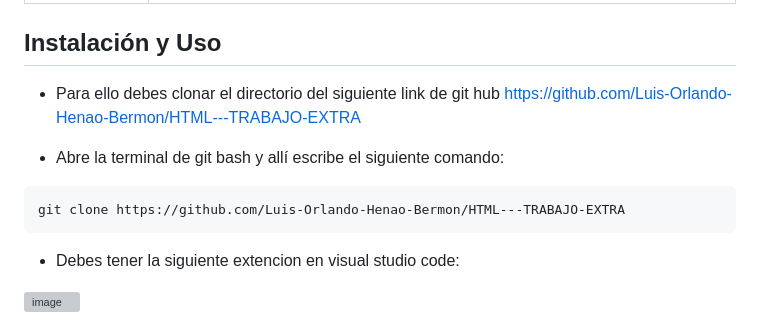
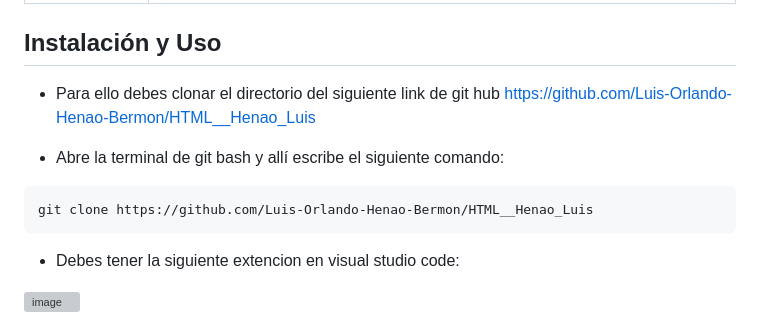
Before and after one commit to Luis-Orlando-Henao-Bermon/HTML__Henao_Luis, a Markdown page: README.md, the part around one of its changes. Rendered like a GitHub page; grey boxes are pictures that could not be loaded.

````diff
--- a/README.md
+++ b/README.md
@@ -30,12 +31,12 @@ Proyectos que muestran mi avance en el aprendizaje de HTML y CSS, en estos proye
 |Repaso_Dia3|Aca hay 3 paginas distintas las cuales consisten solo de animaciones las cuales tienen un menu hamburguesa poe el cual se pueden desplazar entre las diferentes paginas con animaciones|
 
 ## Instalación y Uso
-- Para ello debes clonar el directorio del siguiente link de git hub https://github.com/Luis-Orlando-Henao-Bermon/HTML---TRABAJO-EXTRA
+- Para ello debes clonar el directorio del siguiente link de git hub https://github.com/Luis-Orlando-Henao-Bermon/HTML__Henao_Luis
 
 - Abre la terminal de git bash y allí escribe el siguiente comando:
 
 ``` bash
-git clone https://github.com/Luis-Orlando-Henao-Bermon/HTML---TRABAJO-EXTRA
+git clone https://github.com/Luis-Orlando-Henao-Bermon/HTML__Henao_Luis
 ```
 - Debes tener la siguiente extencion en visual studio code:
 
````
Also changed, not shown: other parts of README.md (+6 -5 lines).
